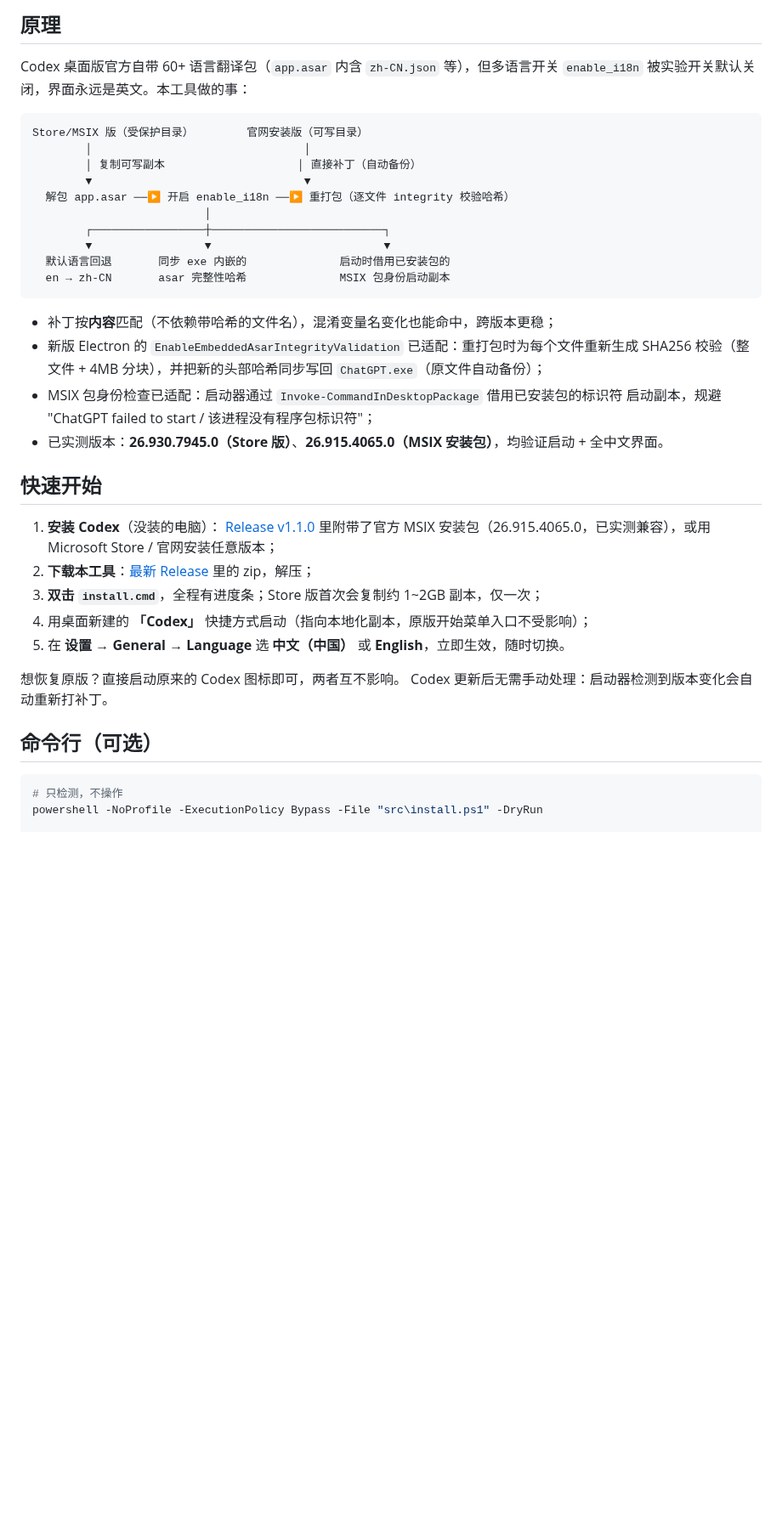
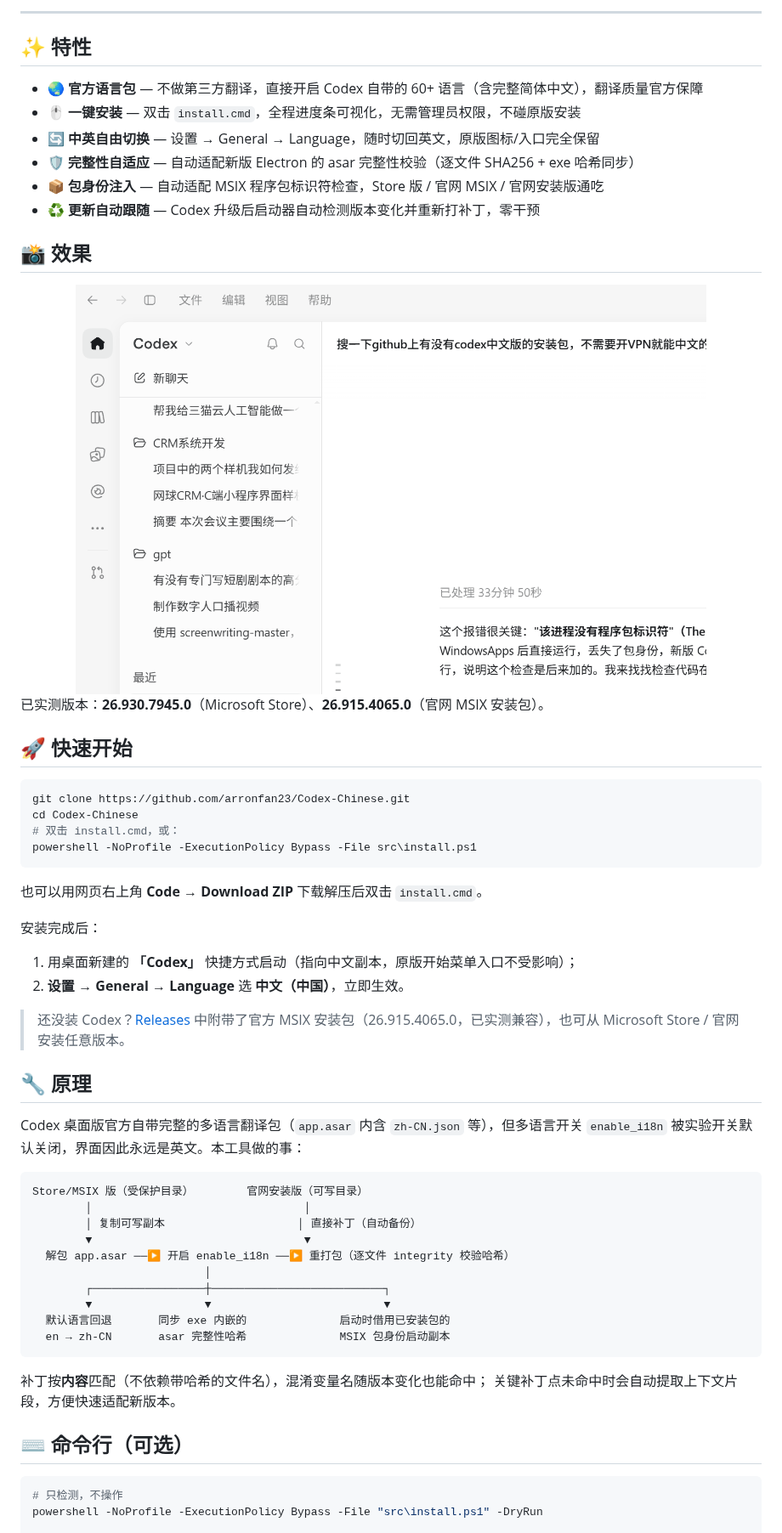
Before and after one commit to arronfan23/Codex-Chinese, a Markdown page: README.md, the part around one of its changes. Shown at 85% size. Drawn GitHub-style; blank space fills up the shorter version.

````diff
--- a/README.md
+++ b/README.md
@@ -12,8 +16,46 @@
 
-## 原理
+---
 
-Codex 桌面版官方自带 60+ 语言翻译包（`app.asar` 内含 `zh-CN.json` 等），但多语言开关
-`enable_i18n` 被实验开关默认关闭，界面永远是英文。本工具做的事：
+## ✨ 特性
+
+- 🌏 **官方语言包** — 不做第三方翻译，直接开启 Codex 自带的 60+ 语言（含完整简体中文），翻译质量官方保障
+- 🖱️ **一键安装** — 双击 `install.cmd`，全程进度条可视化，无需管理员权限，不碰原版安装
+- 🔄 **中英自由切换** — 设置 → General → Language，随时切回英文，原版图标/入口完全保留
+- 🛡️ **完整性自适应** — 自动适配新版 Electron 的 asar 完整性校验（逐文件 SHA256 + exe 哈希同步）
+- 📦 **包身份注入** — 自动适配 MSIX 程序包标识符检查，Store 版 / 官网 MSIX / 官网安装版通吃
+- ♻️ **更新自动跟随** — Codex 升级后启动器自动检测版本变化并重新打补丁，零干预
+
+## 📸 效果
+
+<div align="center">
+<img src="docs/images/ui-zh.png" alt="中文界面实测" width="85%">
+</div>
+
+已实测版本：**26.930.7945.0**（Microsoft Store）、**26.915.4065.0**（官网 MSIX 安装包）。
+
+## 🚀 快速开始
+
+```powershell
+git clone https://github.com/arronfan23/Codex-Chinese.git
+cd Codex-Chinese
+# 双击 install.cmd，或：
+powershell -NoProfile -ExecutionPolicy Bypass -File src\install.ps1
+```
+
+也可以用网页右上角 **Code → Download ZIP** 下载解压后双击 `install.cmd`。
+
+安装完成后：
+
+1. 用桌面新建的 **「Codex」** 快捷方式启动（指向中文副本，原版开始菜单入口不受影响）；
+2. **设置 → General → Language** 选 **中文（中国）**，立即生效。
+
+> 还没装 Codex？[Releases](https://github.com/arronfan23/Codex-Chinese/releases) 中附带了官方
+> MSIX 安装包（26.915.4065.0，已实测兼容），也可从 Microsoft Store / 官网安装任意版本。
+
+## 🔧 原理
+
+Codex 桌面版官方自带完整的多语言翻译包（`app.asar` 内含 `zh-CN.json` 等），但多语言开关
+`enable_i18n` 被实验开关默认关闭，界面因此永远是英文。本工具做的事：
 
 ```
 Store/MSIX 版（受保护目录）        官网安装版（可写目录）
@@ -28,28 +70,10 @@ Store/MSIX 版（受保护目录）        官网安装版（可写目录）
   en → zh-CN       asar 完整性哈希              MSIX 包身份启动副本
 ```
 
-- 补丁按**内容**匹配（不依赖带哈希的文件名），混淆变量名变化也能命中，跨版本更稳；
-- 新版 Electron 的 `EnableEmbeddedAsarIntegrityValidation` 已适配：重打包时为每个文件重新生成
-  SHA256 校验（整文件 + 4MB 分块），并把新的头部哈希同步写回 `ChatGPT.exe`（原文件自动备份）；
-- MSIX 包身份检查已适配：启动器通过 `Invoke-CommandInDesktopPackage` 借用已安装包的标识符
-  启动副本，规避 "ChatGPT failed to start / 该进程没有程序包标识符"；
-- 已实测版本：**26.930.7945.0（Store 版）**、**26.915.4065.0（MSIX 安装包）**，均验证启动 + 全中文界面。
+补丁按**内容**匹配（不依赖带哈希的文件名），混淆变量名随版本变化也能命中；
+关键补丁点未命中时会自动提取上下文片段，方便快速适配新版本。
 
-## 快速开始
-
-1. **安装 Codex**（没装的电脑）：
-   [Release v1.1.0](https://github.com/arronfan23/Codex-Chinese/releases/tag/v1.1.0) 里附带了官方
-   MSIX 安装包（26.915.4065.0，已实测兼容），或用 Microsoft Store / 官网安装任意版本；
-2. **下载本工具**：[最新 Release](https://github.com/arronfan23/Codex-Chinese/releases/latest)
-   里的 zip，解压；
-3. **双击 `install.cmd`**，全程有进度条；Store 版首次会复制约 1~2GB 副本，仅一次；
-4. 用桌面新建的 **「Codex」** 快捷方式启动（指向本地化副本，原版开始菜单入口不受影响）；
-5. 在 **设置 → General → Language** 选 **中文（中国）** 或 **English**，立即生效，随时切换。
-
-想恢复原版？直接启动原来的 Codex 图标即可，两者互不影响。
-Codex 更新后无需手动处理：启动器检测到版本变化会自动重新打补丁。
-
-## 命令行（可选）
+## ⌨️ 命令行（可选）
 
 ```powershell
 # 只检测，不操作
````
Also changed, not shown: other parts of README.md (+50 -31 lines), docs/images/banner.png (added).
